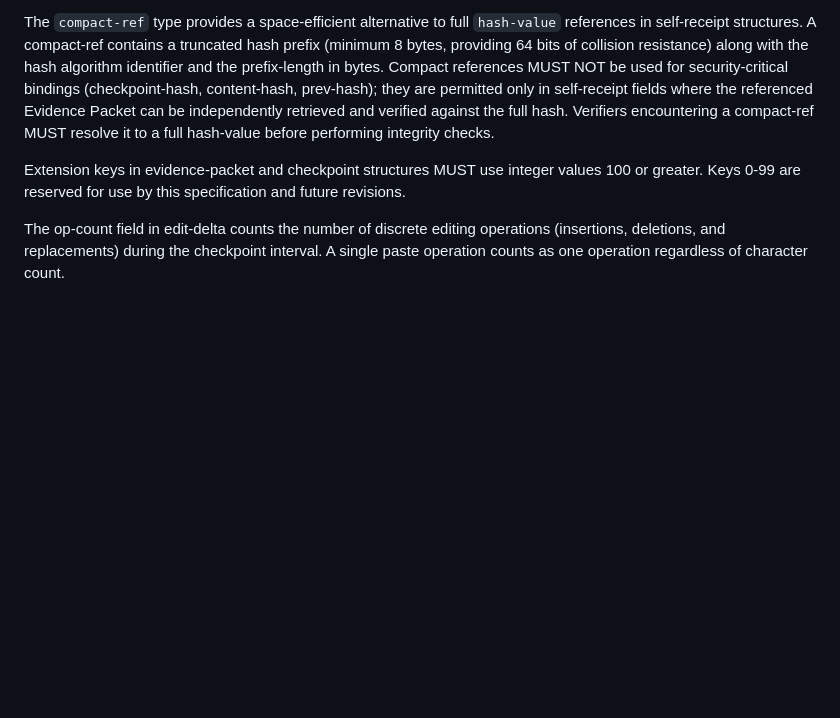
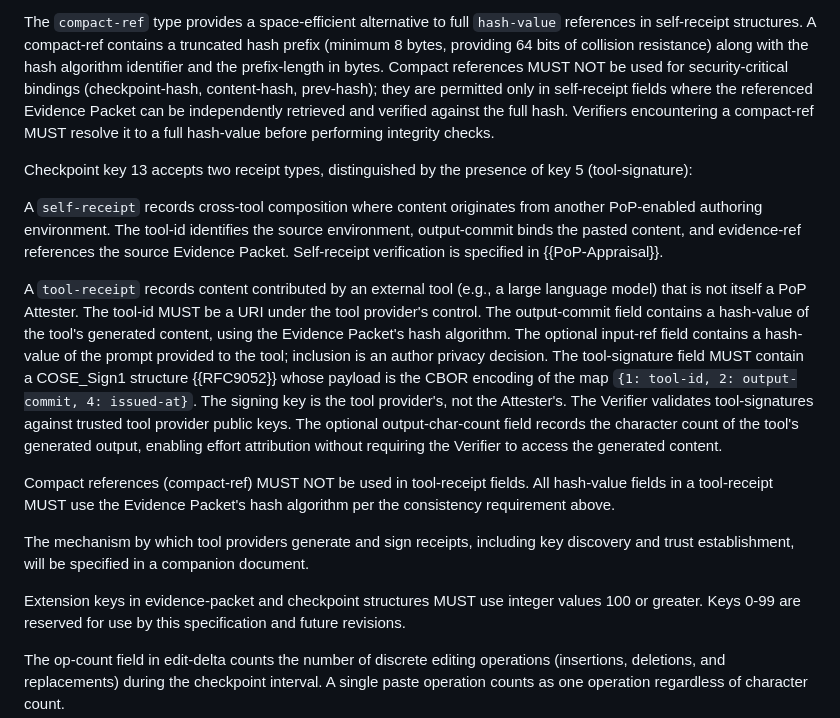
Before and after one commit to writerslogic/draft-condrey-rats-pop, a Markdown page: draft-condrey-rats-pop-protocol.md, the part around the change. GitHub-like rendering; blank space fills up the shorter version.

Commit message:
add protocol prose for receipt types and tool-receipt semantics

```diff
--- a/draft-condrey-rats-pop-protocol.md
+++ b/draft-condrey-rats-pop-protocol.md
@@ -1409,6 +1409,41 @@ retrieved and verified against the full hash. Verifiers
 encountering a compact-ref MUST resolve it to a full hash-value
 before performing integrity checks.
 
+Checkpoint key 13 accepts two receipt types, distinguished by the
+presence of key 5 (tool-signature):
+
+A `self-receipt` records cross-tool composition where content
+originates from another PoP-enabled authoring environment. The
+tool-id identifies the source environment, output-commit binds
+the pasted content, and evidence-ref references the source
+Evidence Packet. Self-receipt verification is specified in
+{{PoP-Appraisal}}.
+
+A `tool-receipt` records content contributed by an external tool
+(e.g., a large language model) that is not itself a PoP Attester.
+The tool-id MUST be a URI under the tool provider's control. The
+output-commit field contains a hash-value of the tool's generated
+content, using the Evidence Packet's hash algorithm. The optional
+input-ref field contains a hash-value of the prompt provided to
+the tool; inclusion is an author privacy decision. The
+tool-signature field MUST contain a COSE_Sign1 structure
+{{RFC9052}} whose payload is the CBOR encoding of the map
+`{1: tool-id, 2: output-commit, 4: issued-at}`. The signing key
+is the tool provider's, not the Attester's. The Verifier validates
+tool-signatures against trusted tool provider public keys.
+The optional output-char-count field records the character count
+of the tool's generated output, enabling effort attribution
+without requiring the Verifier to access the generated content.
+
+Compact references (compact-ref) MUST NOT be used in tool-receipt
+fields. All hash-value fields in a tool-receipt MUST use the
+Evidence Packet's hash algorithm per the consistency requirement
+above.
+
+The mechanism by which tool providers generate and sign receipts,
+including key discovery and trust establishment, will be specified
+in a companion document.
+
 Extension keys in evidence-packet and checkpoint structures MUST
 use integer values 100 or greater. Keys 0-99 are reserved for use
 by this specification and future revisions.
```
